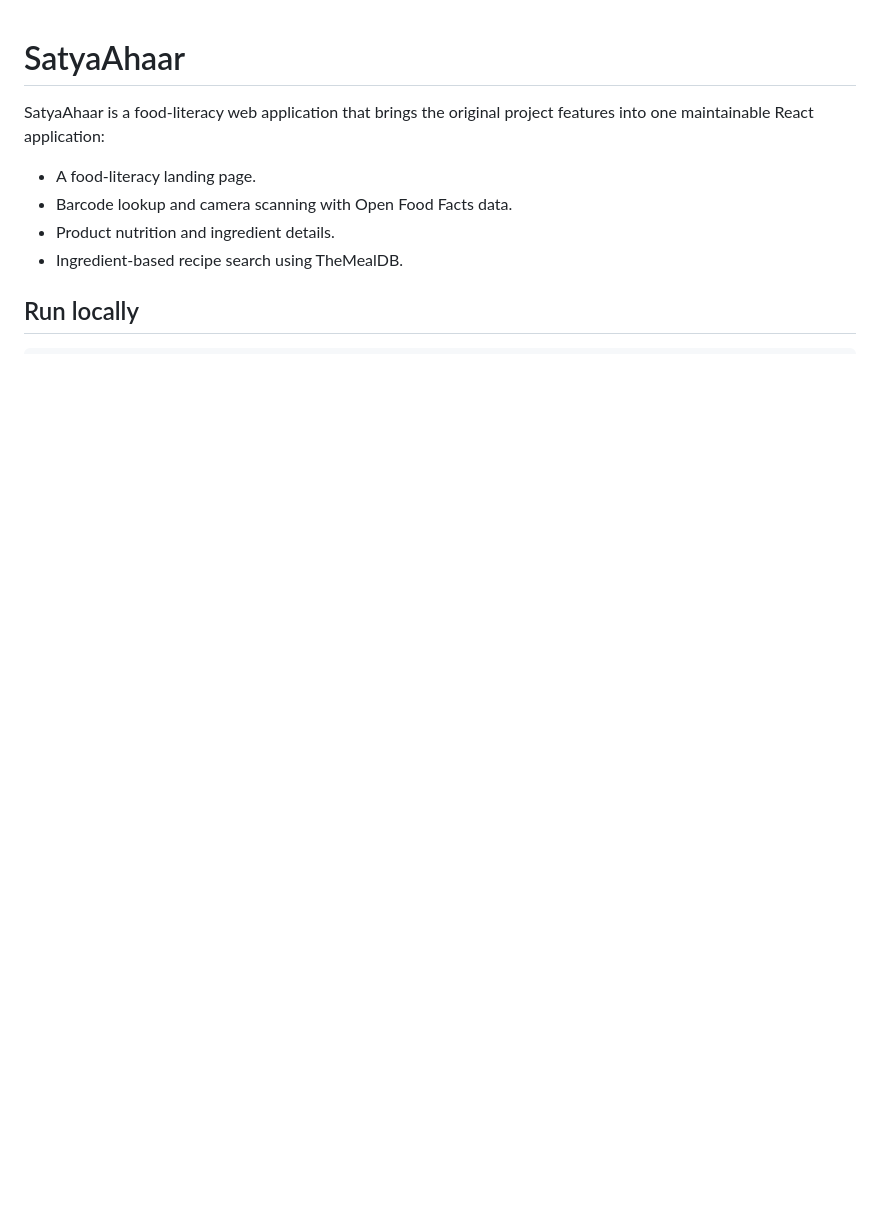
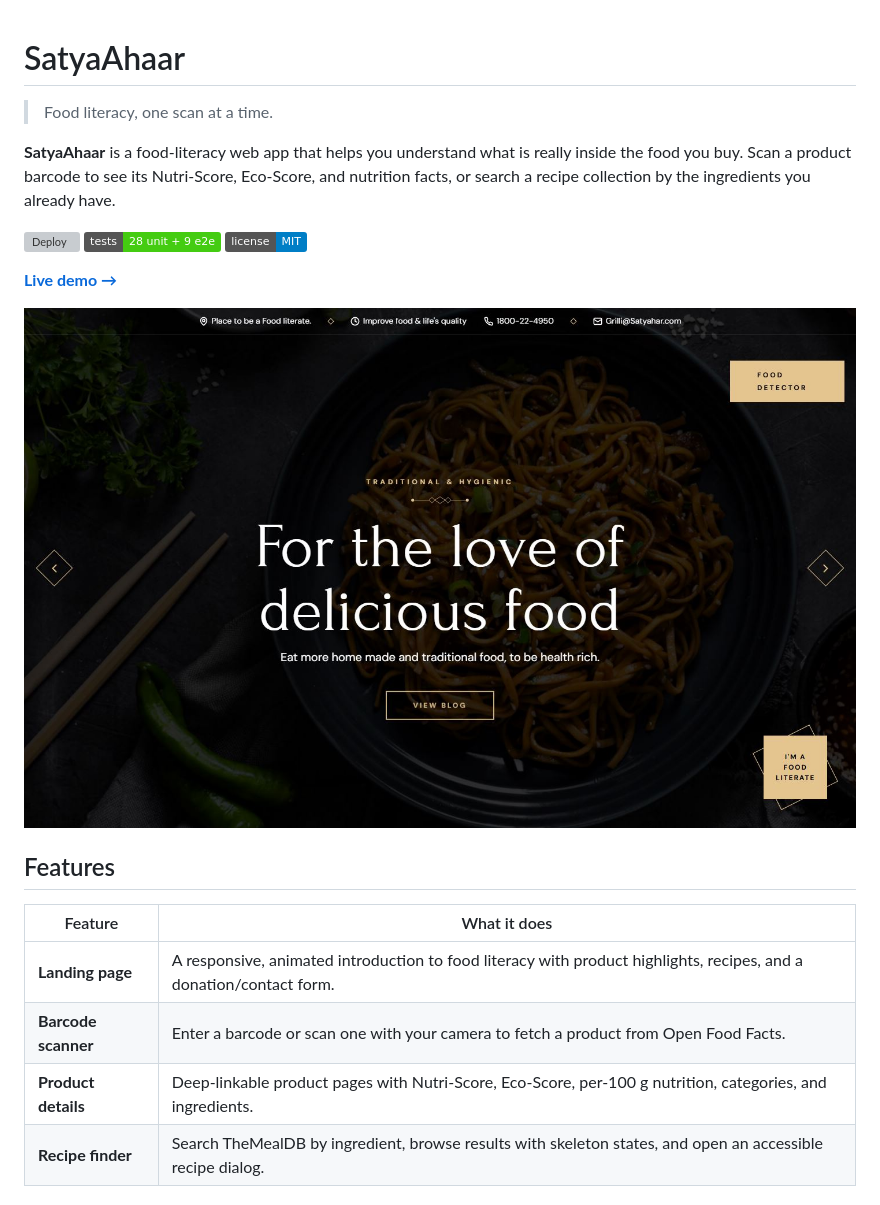
Before and after one commit to KushalNerpagar/satyaahaar, a Markdown page: README.md, the part around one of its changes. GitHub-like rendering; pictures changed too: docs/screenshot-desktop.jpg (added); badges without logos; blank space fills up the shorter version; grey boxes are pictures that could not be loaded.

```diff
--- a/README.md
+++ b/README.md
@@ -1,10 +1,23 @@
 # SatyaAhaar
 
-SatyaAhaar is a food-literacy web application that brings the original project features into one maintainable React application:
+> Food literacy, one scan at a time.
 
-- A food-literacy landing page.
-- Barcode lookup and camera scanning with Open Food Facts data.
-- Product nutrition and ingredient details.
-- Ingredient-based recipe search using TheMealDB.
+**SatyaAhaar** is a food-literacy web app that helps you understand what is really inside the food you buy. Scan a product barcode to see its Nutri-Score, Eco-Score, and nutrition facts, or search a recipe collection by the ingredients you already have.
 
-## Run locally
+[![Deploy](https://github.com/KushalNerpagar/satyaahaar/actions/workflows/deploy.yml/badge.svg)](https://github.com/KushalNerpagar/satyaahaar/actions/workflows/deploy.yml)
+[![Tests](https://img.shields.io/badge/tests-28%20unit%20%2B%209%20e2e-brightgreen)](#testing)
+[![License](https://img.shields.io/badge/license-MIT-blue.svg)](LICENSE)
+
+**[Live demo →](https://kushalnerpagar.github.io/satyaahaar/)**
+
+![SatyaAhaar landing page](docs/screenshot-desktop.jpg)
+
+## Features
+
+| Feature | What it does |
+| --- | --- |
+| **Landing page** | A responsive, animated introduction to food literacy with product highlights, recipes, and a donation/contact form. |
+| **Barcode scanner** | Enter a barcode or scan one with your camera to fetch a product from Open Food Facts. |
+| **Product details** | Deep-linkable product pages with Nutri-Score, Eco-Score, per-100 g nutrition, categories, and ingredients. |
+| **Recipe finder** | Search TheMealDB by ingredient, browse results with skeleton states, and open an accessible recipe dialog. |
+
```
Also changed, not shown: other parts of README.md (+112 -9 lines), docs/screenshot-mobile.jpg (added), 1 other file.
